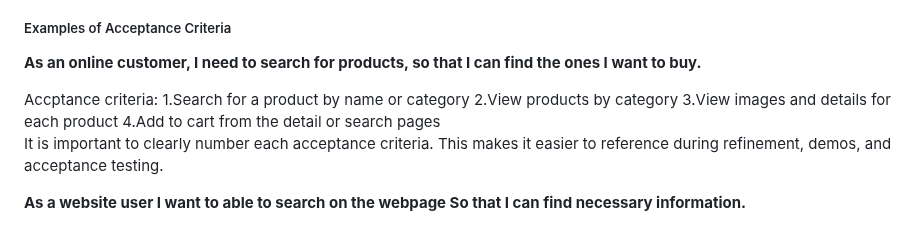
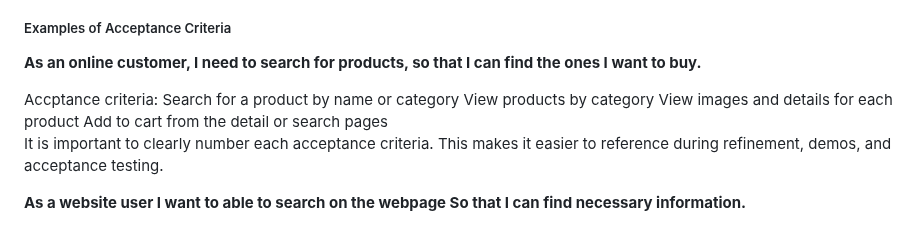
Before and after one commit to RaviTambade/SDM, a Markdown page: UserStory.md, the part around the change. Drawn GitHub-style.

Commit message:
user story Acceptance Scenario

```diff
--- a/UserStory.md
+++ b/UserStory.md
@@ -107,10 +107,10 @@ The acceptance criteria should cover all the nuances that must be built in the p
 
  <p><b>As an online customer, I need to search for products, so that I can find the ones I want to buy.</b> </p>
  Accptance criteria:
-    1.Search for a product by name or category
-    2.View products by category
-    3.View images and details for each product
-    4.Add to cart from the detail or search pages
+    Search for a product by name or category
+    View products by category
+    View images and details for each product
+    Add to cart from the detail or search pages
 
 It is important to clearly number each acceptance criteria. This makes it easier to reference during refinement, demos, and acceptance testing.
 
```
